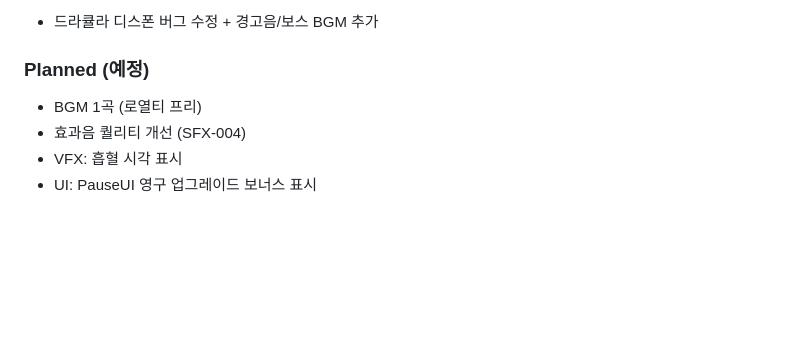
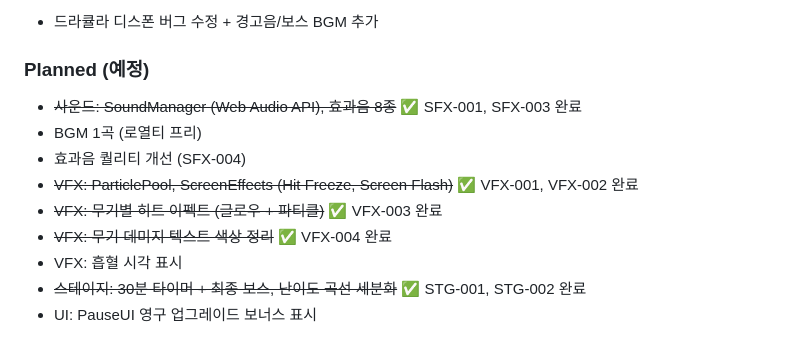
Before and after one commit to bombcodee/VampireSuvivors, a Markdown page: CHANGELOG.md, the part around the change. Drawn GitHub-style; blank space fills up the shorter version.

```diff
--- a/CHANGELOG.md
+++ b/CHANGELOG.md
@@ -111,7 +111,12 @@
 - 드라큘라 디스폰 버그 수정 + 경고음/보스 BGM 추가
 
 ### Planned (예정)
+- ~~사운드: SoundManager (Web Audio API), 효과음 8종~~ ✅ SFX-001, SFX-003 완료
 - BGM 1곡 (로열티 프리)
 - 효과음 퀄리티 개선 (SFX-004)
+- ~~VFX: ParticlePool, ScreenEffects (Hit Freeze, Screen Flash)~~ ✅ VFX-001, VFX-002 완료
+- ~~VFX: 무기별 히트 이펙트 (글로우 + 파티클)~~ ✅ VFX-003 완료
+- ~~VFX: 무기 데미지 텍스트 색상 정리~~ ✅ VFX-004 완료
 - VFX: 흡혈 시각 표시
+- ~~스테이지: 30분 타이머 + 최종 보스, 난이도 곡선 세분화~~ ✅ STG-001, STG-002 완료
 - UI: PauseUI 영구 업그레이드 보너스 표시
```
Also changed, not shown: CLAUDE.md (+6 -0 lines).
